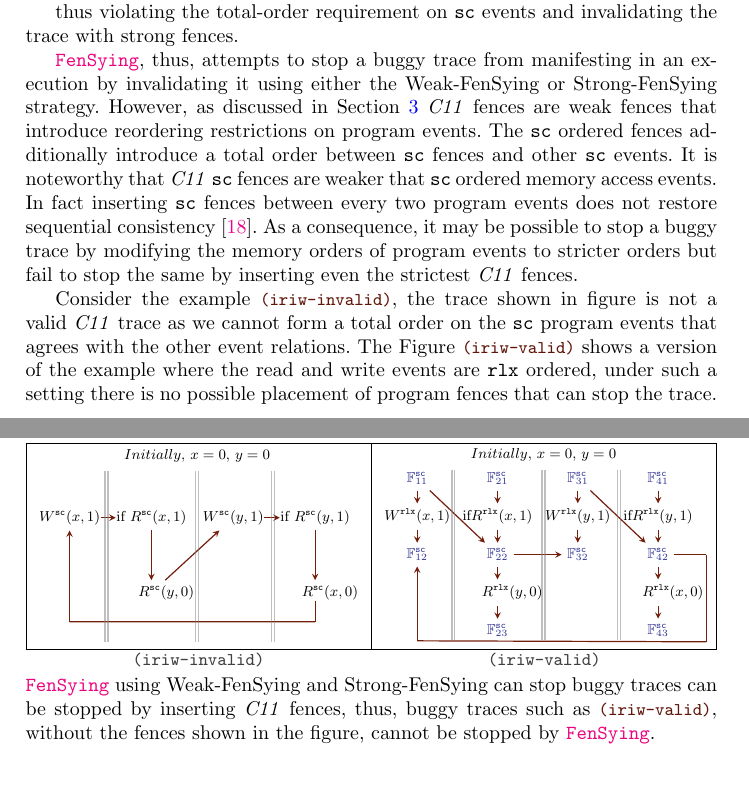
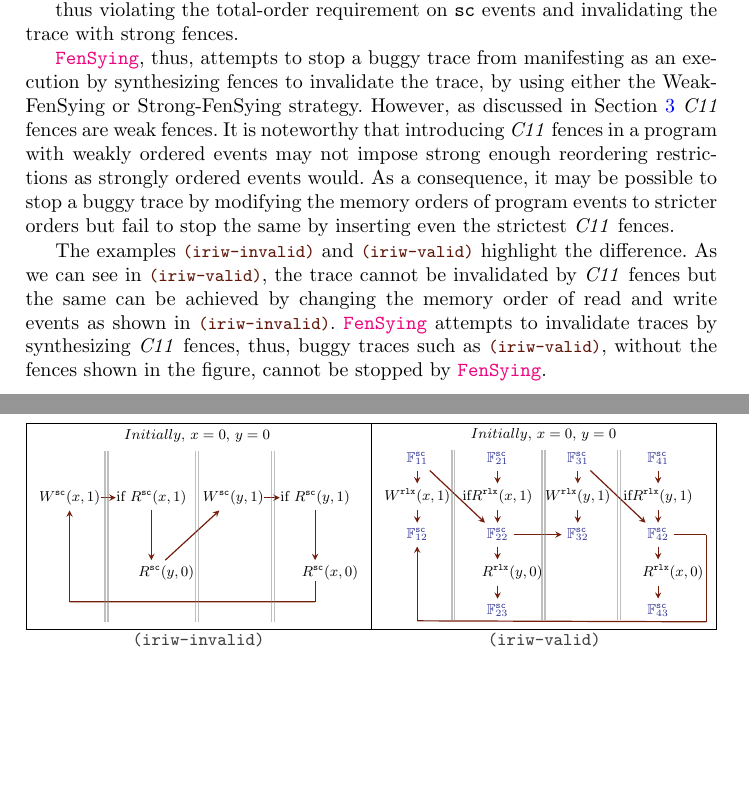
Before and after one commit to theishita/c11-fences, a LaTeX thesis (paper/main.tex, which reads paper/section/invalidating_ce.tex): two parts of pages 7 and 8 of 26, joined at a grey line, cut so that both start at the same text, the shorter picture padded with empty space. Compiled offline with pdfLaTeX.

Commit message:
minor change

```diff
--- a/paper/section/invalidating_ce.tex
+++ b/paper/section/invalidating_ce.tex
@@ -185,19 +185,17 @@ thus violating the total-order requirement on \sc events and
 invalidating the trace with strong fences.
 
 \ourtechnique, thus, attempts to stop a buggy trace from
-manifesting in an execution by invalidating it using either
-the \wkfence or \stfence strategy.
+manifesting as an execution by synthesizing fences to
+invalidate the trace, by using either the \wkfence or
+\stfence strategy.
 %
 However,
 as discussed in Section~\ref{sec:c11} \cc fences are weak
-fences that introduce reordering restrictions on program
-events. The \sc ordered fences additionally introduce a
-total order between \sc fences and other \sc events.
+fences.
 %
-It is noteworthy that \cc \sc fences are weaker that \sc
-ordered memory access events. In fact inserting \sc
-fences between every two program events does not restore
-sequential consistency \cite{LahavVafeiadis-PLDI17}.
+It is noteworthy that introducing \cc fences in a program
+with weakly ordered events may not impose strong enough
+reordering restrictions as strongly ordered events would.
 %
 As a consequence, it may be possible to stop a buggy
 trace by modifying the memory orders of program events
@@ -214,15 +212,21 @@ inserting even the strictest \cc fences.
 		\multicolumn{1}{c}{\hl{iriw-valid}}
 	\end{tabular}
 \end{figure}
-Consider the example \hlref{iriw-invalid}, the trace shown in
-figure is not a valid \cc trace as we cannot form a total
-order on the \sc program events that agrees with the other event
-relations. The Figure~\hlref{iriw-valid} shows a version
-of the example where the read and write events are \rlx ordered,
-under such a setting there is no possible placement of
-program fences that can stop the trace.
+The examples \hlref{iriw-invalid} and \hlref{iriw-valid}
+highlight the difference. As we can see in \hlref{iriw-valid},
+the trace cannot be invalidated by \cc fences but the same
+can be achieved by changing the memory order of read and
+write events as shown in \hlref{iriw-invalid}.
 %
-\ourtechnique using \wkfence and \stfence can stop buggy
-traces can be stopped by inserting \cc fences, thus, buggy
+%Consider the example \hlref{iriw-invalid}, the trace shown in
+%figure is not a valid \cc trace as we cannot form a total
+%order on the \sc program events that agrees with the other event
+%relations. The Figure~\hlref{iriw-valid} shows a version
+%of the example where the read and write events are \rlx ordered,
+%under such a setting there is no possible placement of
+%program fences that can stop the trace.
+%
+\ourtechnique attempts to invalidate traces by synthesizing
+\cc fences, thus, buggy
 traces such as \hlref{iriw-valid}, without the fences shown
 in the figure, cannot be stopped by \ourtechnique.
```
